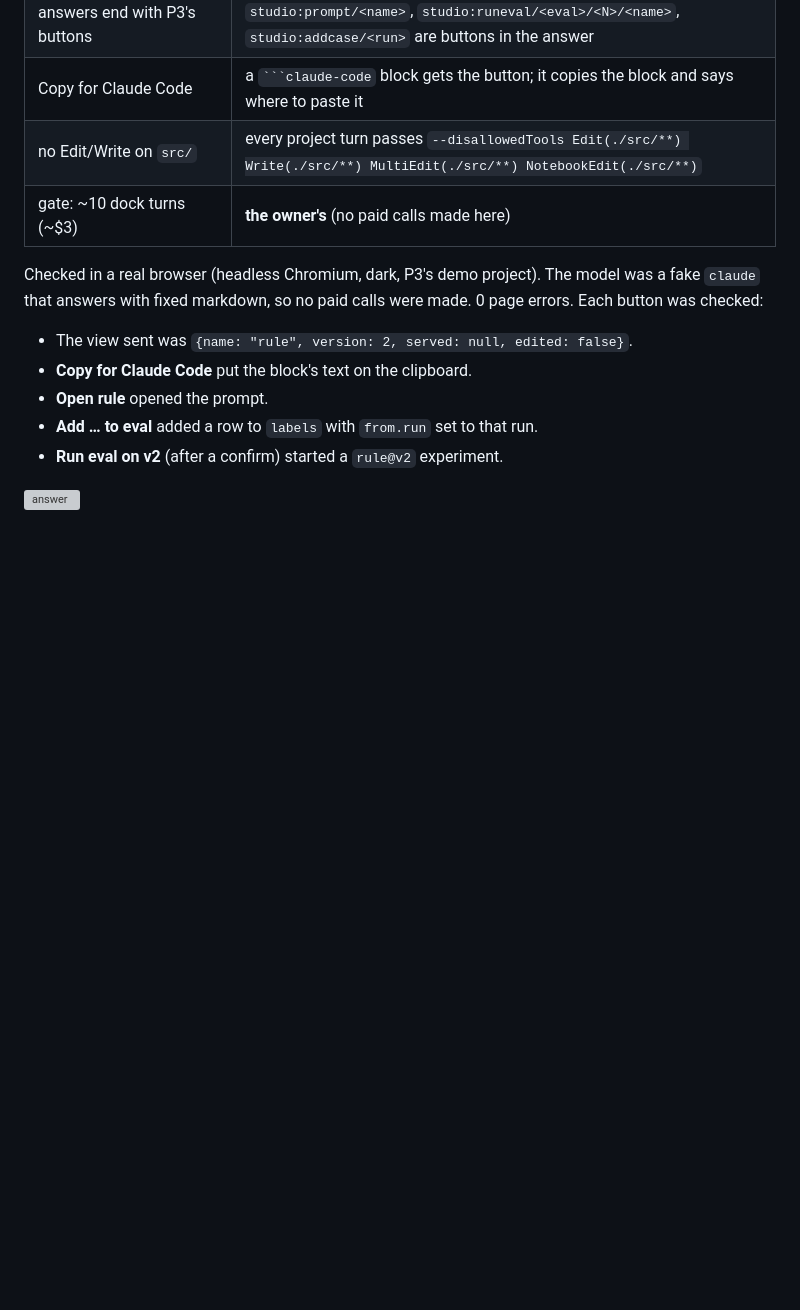
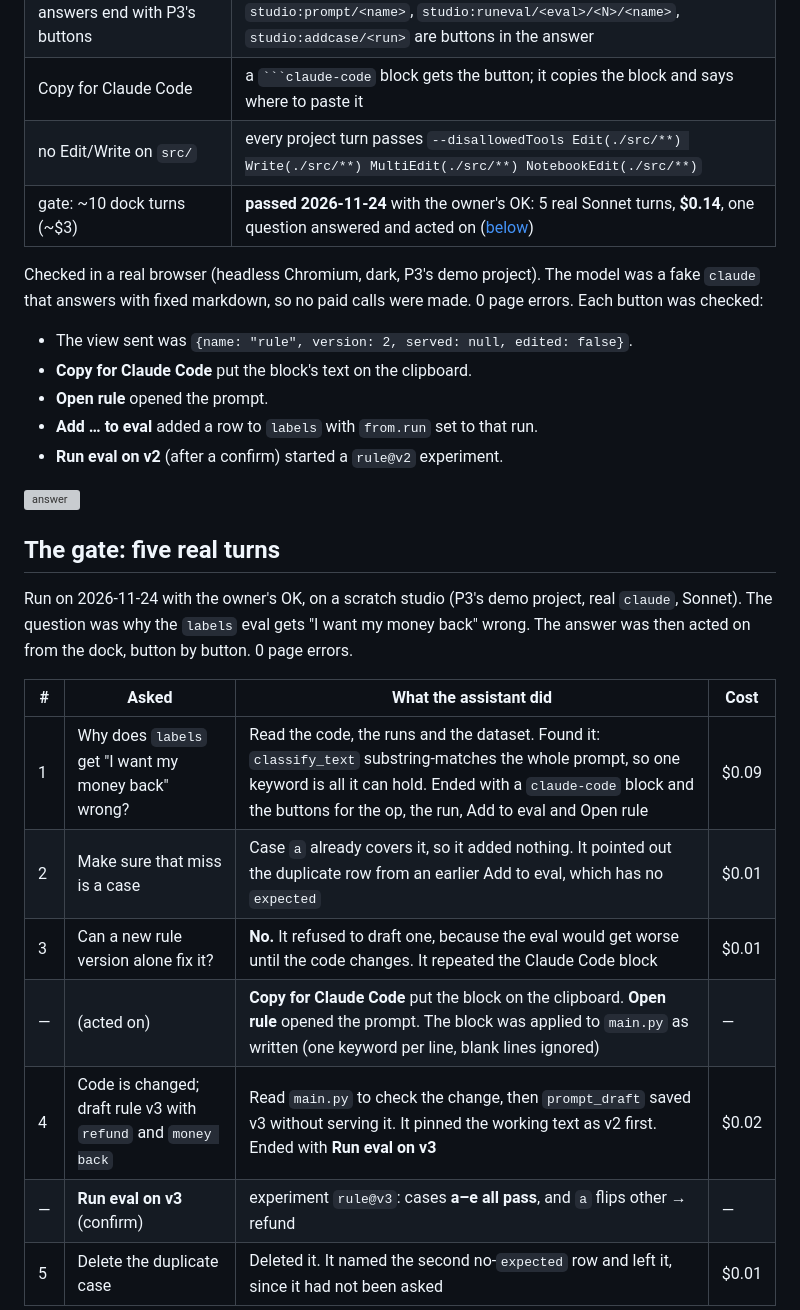
Before and after one commit to batman1m2001-cyber/operonx-studio, a Markdown page: docs/lean_product_plan/P4.md, the part around one of its changes. Rendered like a GitHub page; blank space fills up the shorter version; grey boxes are pictures that could not be loaded.

Commit message:
docs: P4 gate passed — 5 real Sonnet dock turns, $0.14: the labels miss diagnosed, a prompt-only fix declined, the Claude Code block applied, v3 drafted unserved and its eval passes a–e (LEAN_PRODUCT_PLAN P4) (#275)
Co-authored-by: Bruce Win <thanglq150189@gmail.com>

````diff
--- a/docs/lean_product_plan/P4.md
+++ b/docs/lean_product_plan/P4.md
@@ -17,7 +17,7 @@ P3 + P4 = +406 against a ~3,580 budget.
 | answers end with P3's buttons | `studio:prompt/<name>`, `studio:runeval/<eval>/<N>/<name>`, `studio:addcase/<run>` are buttons in the answer |
 | Copy for Claude Code | a ` ```claude-code ` block gets the button; it copies the block and says where to paste it |
 | no Edit/Write on `src/` | every project turn passes `--disallowedTools Edit(./src/**) Write(./src/**) MultiEdit(./src/**) NotebookEdit(./src/**)` |
-| gate: ~10 dock turns (~$3) | **the owner's** (no paid calls made here) |
+| gate: ~10 dock turns (~$3) | **passed 2026-11-24** with the owner's OK: 5 real Sonnet turns, **$0.14**, one question answered and acted on ([below](#the-gate-five-real-turns)) |
 
 Checked in a real browser (headless Chromium, dark, P3's demo project). The model was a fake `claude`
 that answers with fixed markdown, so no paid calls were made. 0 page errors. Each button was checked:
@@ -29,3 +29,20 @@ that answers with fixed markdown, so no paid calls were made. 0 page errors. Eac
 - **Run eval on v2** (after a confirm) started a `rule@v2` experiment.
 
 ![answer](p4/answer.png)
+
+## The gate: five real turns
+
+Run on 2026-11-24 with the owner's OK, on a scratch studio (P3's demo project, real `claude`, Sonnet).
+The question was why the `labels` eval gets "I want my money back" wrong. The answer was then acted on
+from the dock, button by button. 0 page errors.
+
+| # | Asked | What the assistant did | Cost |
+|---|---|---|---|
+| 1 | Why does `labels` get "I want my money back" wrong? | Read the code, the runs and the dataset. Found it: `classify_text` substring-matches the whole prompt, so one keyword is all it can hold. Ended with a `claude-code` block and the buttons for the op, the run, Add to eval and Open rule | $0.09 |
+| 2 | Make sure that miss is a case | Case `a` already covers it, so it added nothing. It pointed out the duplicate row from an earlier Add to eval, which has no `expected` | $0.01 |
+| 3 | Can a new rule version alone fix it? | **No.** It refused to draft one, because the eval would get worse until the code changes. It repeated the Claude Code block | $0.01 |
+| — | (acted on) | **Copy for Claude Code** put the block on the clipboard. **Open rule** opened the prompt. The block was applied to `main.py` as written (one keyword per line, blank lines ignored) | — |
+| 4 | Code is changed; draft rule v3 with `refund` and `money back` | Read `main.py` to check the change, then `prompt_draft` saved v3 without serving it. It pinned the working text as v2 first. Ended with **Run eval on v3** | $0.02 |
+| — | **Run eval on v3** (confirm) | experiment `rule@v3`: cases **a–e all pass**, and `a` flips other → refund | — |
+| 5 | Delete the duplicate case | Deleted it. It named the second no-`expected` row and left it, since it had not been asked | $0.01 |
+
````
Also changed, not shown: other parts of docs/lean_product_plan/P4.md (+11 -0 lines), docs/lean_product_plan/p4/gate_diagnosis.png (added), docs/lean_product_plan/p4/gate_draft.png (added).
